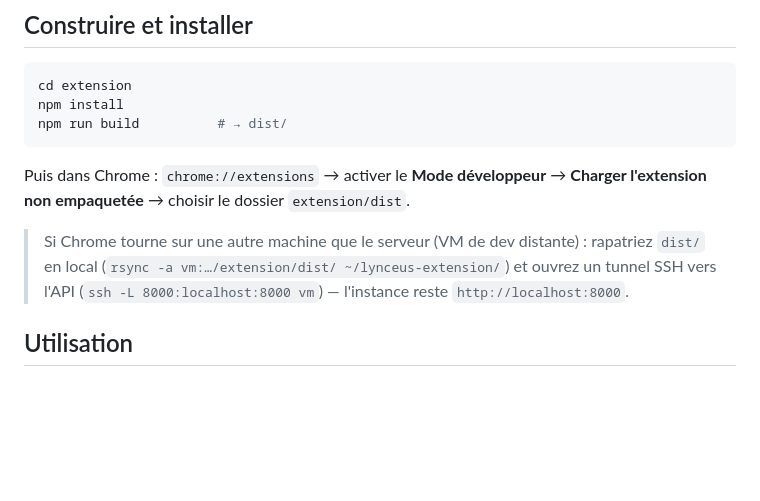
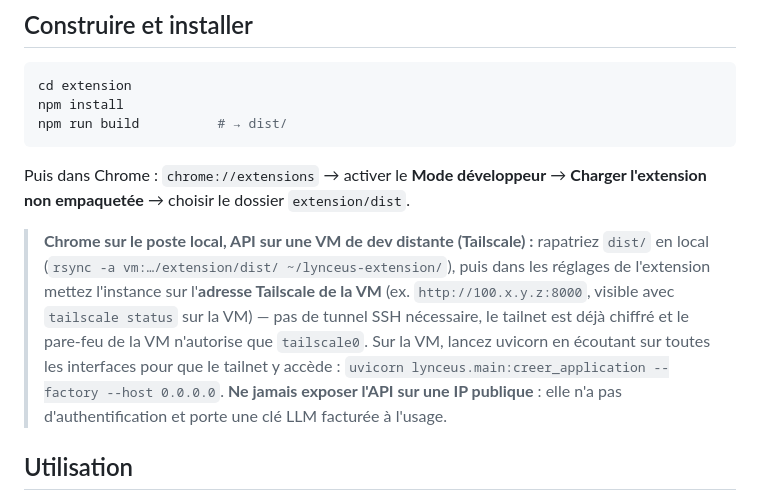
Before and after one commit to Nashi-cloud/Project-Lynceus, a Markdown page: extension/README.md, the part around the change. Rendered like a GitHub page; blank space fills up the shorter version.

Commit message:
docs: accès à l'API dev via Tailscale plutôt que tunnel SSH
La VM de dev (nashi-dev) est déjà sur le tailnet, avec ufw qui
n'autorise que tailscale0. C'est plus simple et pas moins sûr qu'un
tunnel SSH (rien à garder ouvert, survit aux déconnexions) — et
nettement plus sûr qu'exposer l'API sur l'IP publique (API sans
authentification, clé LLM facturée à l'usage, rate limiting mémoire
trivialement contournable).

Co-Authored-By: Claude Opus 5 <noreply@anthropic.com>

```diff
--- a/extension/README.md
+++ b/extension/README.md
@@ -12,7 +12,7 @@ npm run build          # → dist/
 
 Puis dans Chrome : `chrome://extensions` → activer le **Mode développeur** → **Charger l'extension non empaquetée** → choisir le dossier `extension/dist`.
 
-> Si Chrome tourne sur une autre machine que le serveur (VM de dev distante) : rapatriez `dist/` en local (`rsync -a vm:…/extension/dist/ ~/lynceus-extension/`) et ouvrez un tunnel SSH vers l'API (`ssh -L 8000:localhost:8000 vm`) — l'instance reste `http://localhost:8000`.
+> **Chrome sur le poste local, API sur une VM de dev distante (Tailscale) :** rapatriez `dist/` en local (`rsync -a vm:…/extension/dist/ ~/lynceus-extension/`), puis dans les réglages de l'extension mettez l'instance sur l'**adresse Tailscale de la VM** (ex. `http://100.x.y.z:8000`, visible avec `tailscale status` sur la VM) — pas de tunnel SSH nécessaire, le tailnet est déjà chiffré et le pare-feu de la VM n'autorise que `tailscale0`. Sur la VM, lancez uvicorn en écoutant sur toutes les interfaces pour que le tailnet y accède : `uvicorn lynceus.main:creer_application --factory --host 0.0.0.0`. **Ne jamais exposer l'API sur une IP publique** : elle n'a pas d'authentification et porte une clé LLM facturée à l'usage.
 
 ## Utilisation
 
```
